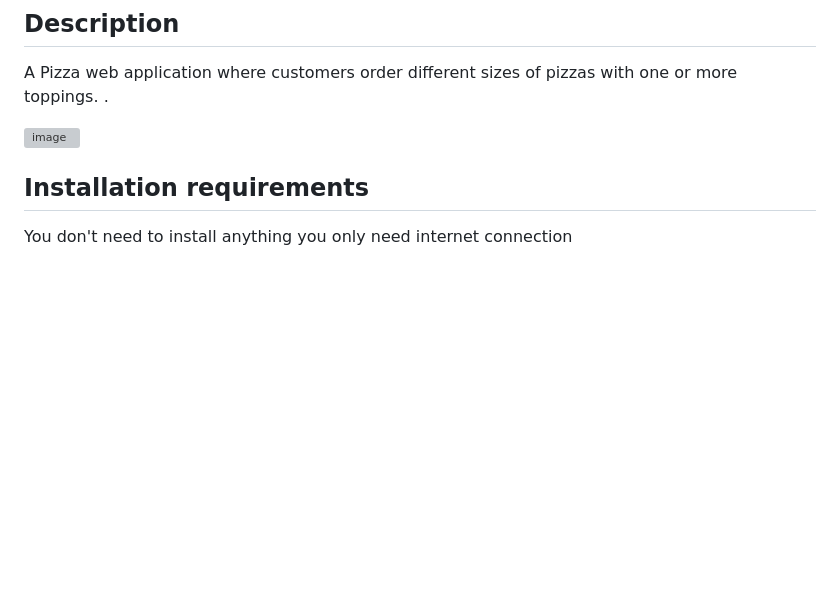
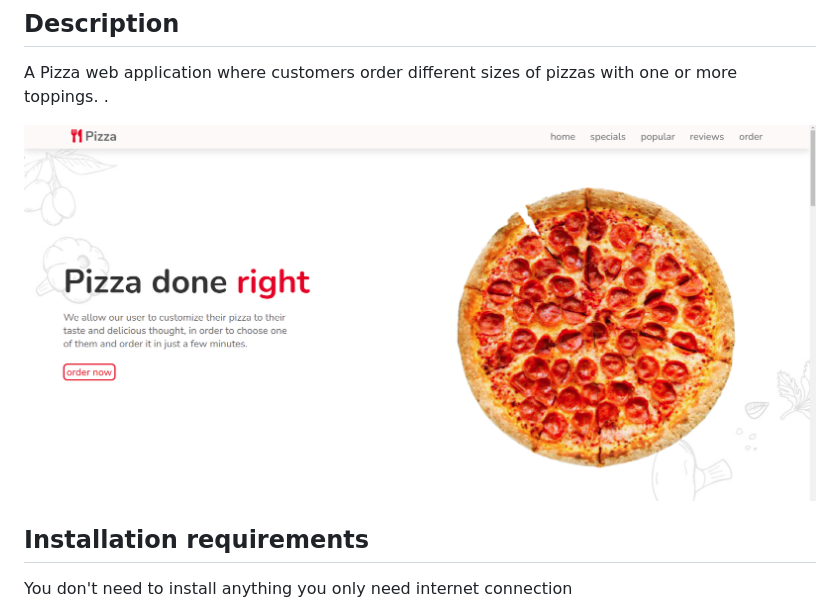
Before and after one commit to bonface221/Pizza-4-U, a Markdown page: README.md, the part around the change. Drawn GitHub-style; pictures changed too: images/pizzalanding -page.png (added); blank space fills up the shorter version; grey boxes are pictures that could not be loaded.

Commit message:
image:added readme description image

```diff
--- a/README.md
+++ b/README.md
@@ -14,7 +14,7 @@
 ## Description
 A Pizza web application where customers order different sizes of pizzas with one or more toppings. .
 
-![image](image)
+![image](./images/pizzalanding%20-page.png)
 
 ## Installation requirements
 You don't need to install anything you only need internet connection
```
